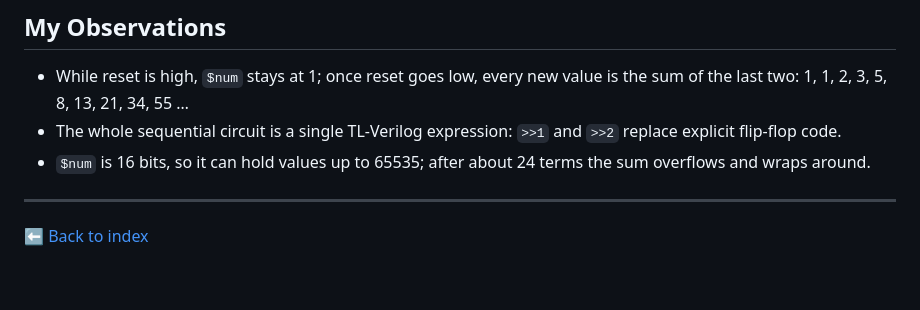
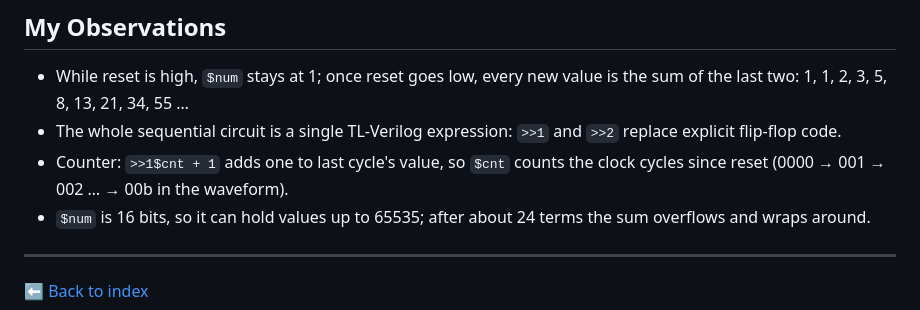
Before and after one commit to tinisusanphd2025-eng/Tini_RISCV_myth, a Markdown page: day3/21-RV_D3SK2_L1_Introduction_to_Sequential_Logic_and_Counter_Lab.md, the part around one of its changes. GitHub-like rendering; blank space fills up the shorter version.

```diff
--- a/day3/21-RV_D3SK2_L1_Introduction_to_Sequential_Logic_and_Counter_Lab.md
+++ b/day3/21-RV_D3SK2_L1_Introduction_to_Sequential_Logic_and_Counter_Lab.md
@@ -49,6 +50,7 @@ Reading the waveform (hex → decimal) after reset goes low:
 
 - While reset is high, `$num` stays at 1; once reset goes low, every new value is the sum of the last two: 1, 1, 2, 3, 5, 8, 13, 21, 34, 55 …
 - The whole sequential circuit is a single TL-Verilog expression: `>>1` and `>>2` replace explicit flip-flop code.
+- Counter: `>>1$cnt + 1` adds one to last cycle's value, so `$cnt` counts the clock cycles since reset (0000 → 001 → 002 … → 00b in the waveform).
 - `$num` is 16 bits, so it can hold values up to 65535; after about 24 terms the sum overflows and wraps around.
 
 ---
```
Also changed, not shown: other parts of day3/21-RV_D3SK2_L1_Introduction_to_Sequential_Logic_and_Counter_Lab.md (+3 -2 lines), day3/images/lec21_counter.png (added).
